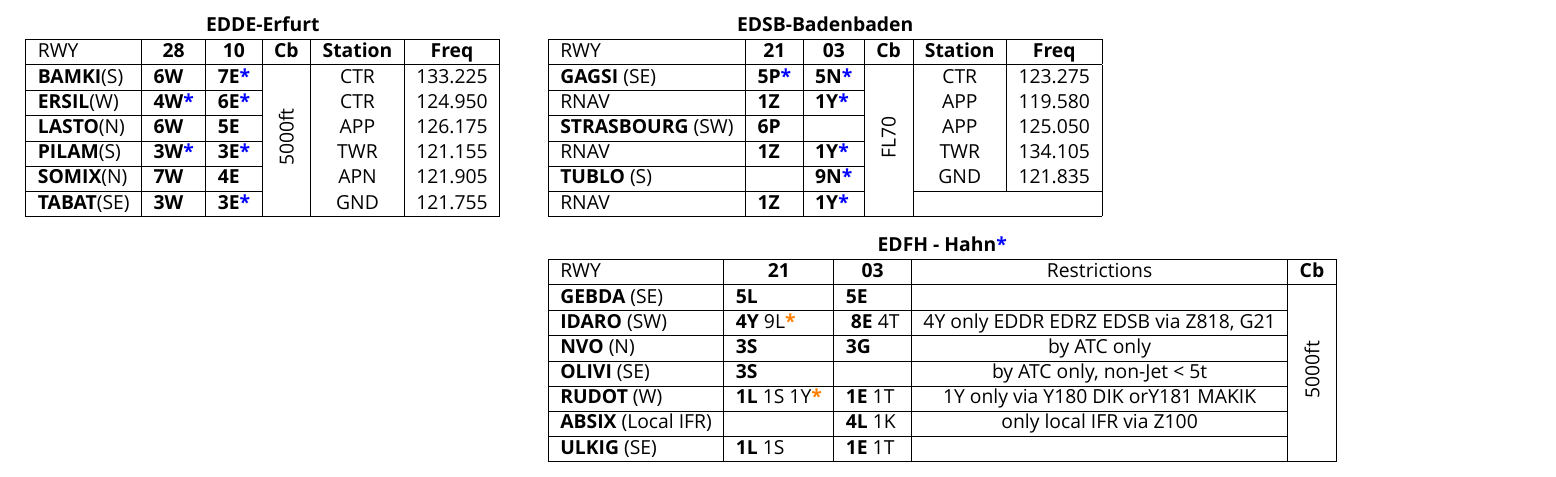
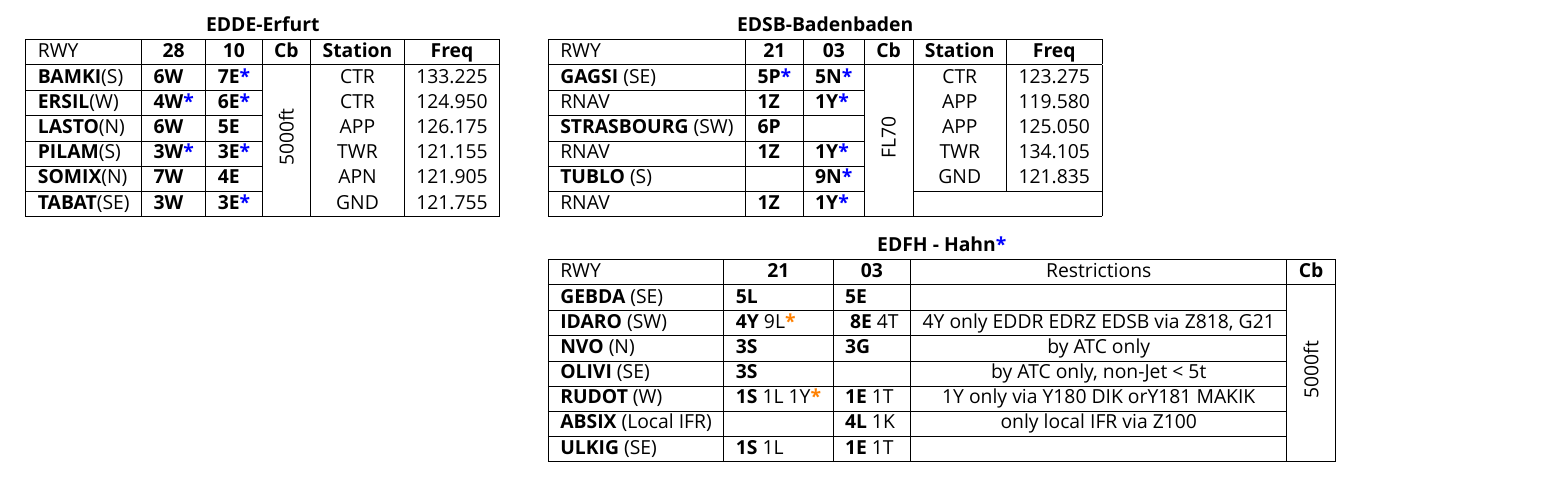
Before and after one commit to JustusPlays78/Quicksheet-for-Vatsim-ATC, a LaTeX document (ED_QS.tex): part of the page, cut so that both start at the same text. Compiled offline with XeLaTeX; a missing font is replaced by an installed copy or a similar font.

Commit message:
Hahn edited

```diff
--- a/ED_QS.tex
+++ b/ED_QS.tex
@@ -158,9 +158,9 @@
 \multicolumn{1}{|l|}{\textbf{NVO} (N)} 								& \multicolumn{1}{l|}{\textbf{3S}} 			& \multicolumn{1}{l|}{\textbf{3G}}				& \multicolumn{2}{c|}{by ATC only} 				& \multicolumn{1}{c|}{} 									\\ \cline{1-5}
 \multicolumn{1}{|l|}{\textbf{OLIVI} (SE)}							& \multicolumn{1}{l|}{\textbf{3S}}			& \multicolumn{1}{l|}{}						& \multicolumn{2}{c|}{by ATC only, non-Jet < 5t} 		& \multicolumn{1}{c|}{}									\\ \cline{1-5}
 
-\multicolumn{1}{|l|}{\textbf{RUDOT} (W)} 							& \multicolumn{1}{l|}{\textbf{1L} 1S 1Y\textbf{\textcolor{orange}{*}}}& \multicolumn{1}{l|}{\textbf{1E} 1T}	& \multicolumn{2}{c|}{1Y only via Y180 DIK orY181 MAKIK}	& \multicolumn{1}{c|}{}			 						\\\cline{1-5}
+\multicolumn{1}{|l|}{\textbf{RUDOT} (W)} 							& \multicolumn{1}{l|}{\textbf{1S} 1L 1Y\textbf{\textcolor{orange}{*}}}& \multicolumn{1}{l|}{\textbf{1E} 1T}	& \multicolumn{2}{c|}{1Y only via Y180 DIK orY181 MAKIK}	& \multicolumn{1}{c|}{}			 						\\\cline{1-5}
 \multicolumn{1}{|l|}{\textbf{ABSIX} (Local IFR)} 						& \multicolumn{1}{l|}{}					& \multicolumn{1}{l|}{\textbf{4L} 1K}				& \multicolumn{2}{c|}{only local IFR  via Z100}		& \multicolumn{1}{c|}{}									\\\cline{1-5}
-\multicolumn{1}{|l|}{\textbf{ULKIG} (SE)} 							& \multicolumn{1}{l|}{\textbf{1L} 1S} 			& \multicolumn{1}{l|}{\textbf{1E} 1T}				& \multicolumn{2}{c|}{}  						& \multicolumn{1}{c|}{}									\\ \hline
+\multicolumn{1}{|l|}{\textbf{ULKIG} (SE)} 							& \multicolumn{1}{l|}{\textbf{1S} 1L} 			& \multicolumn{1}{l|}{\textbf{1E} 1T}				& \multicolumn{2}{c|}{}  						& \multicolumn{1}{c|}{}									\\ \hline
 \end{tabular}
 \end{table}
 \end{textblock}
```
Also changed, not shown: ED_QS.pdf.
